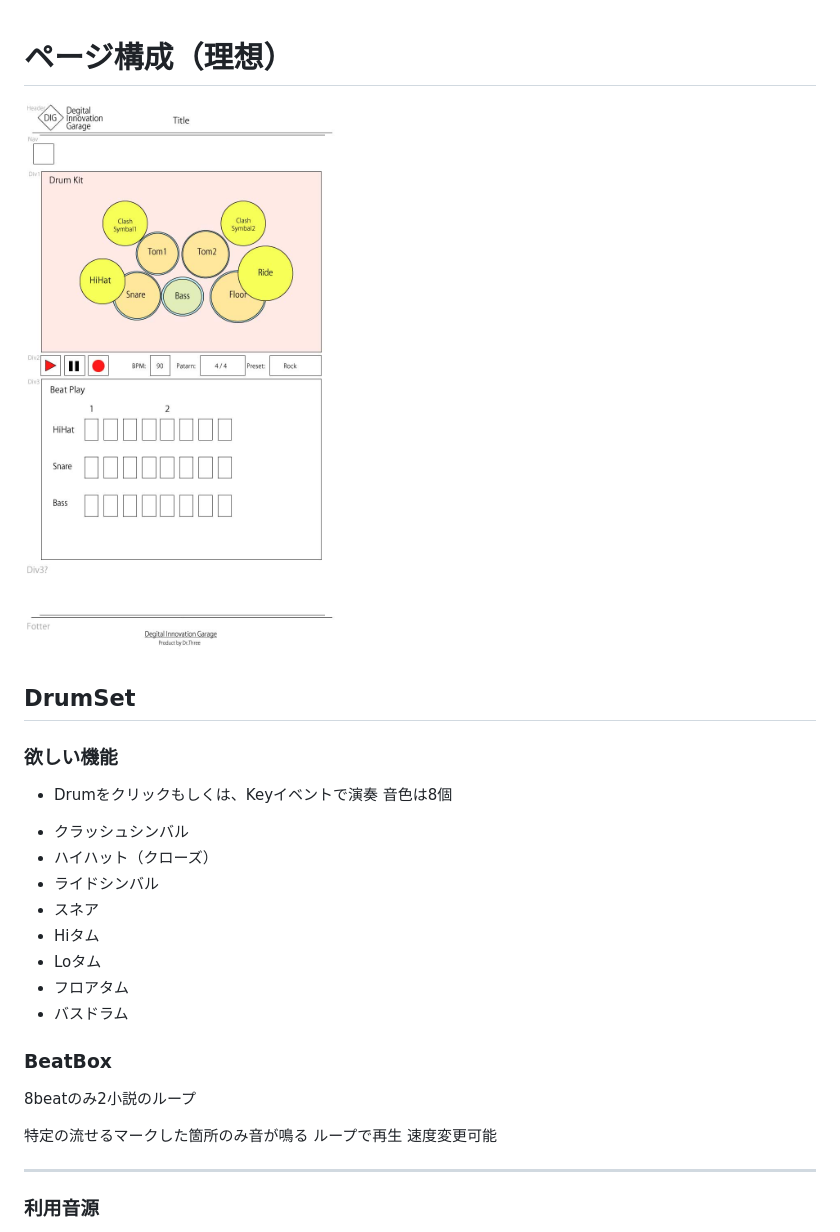
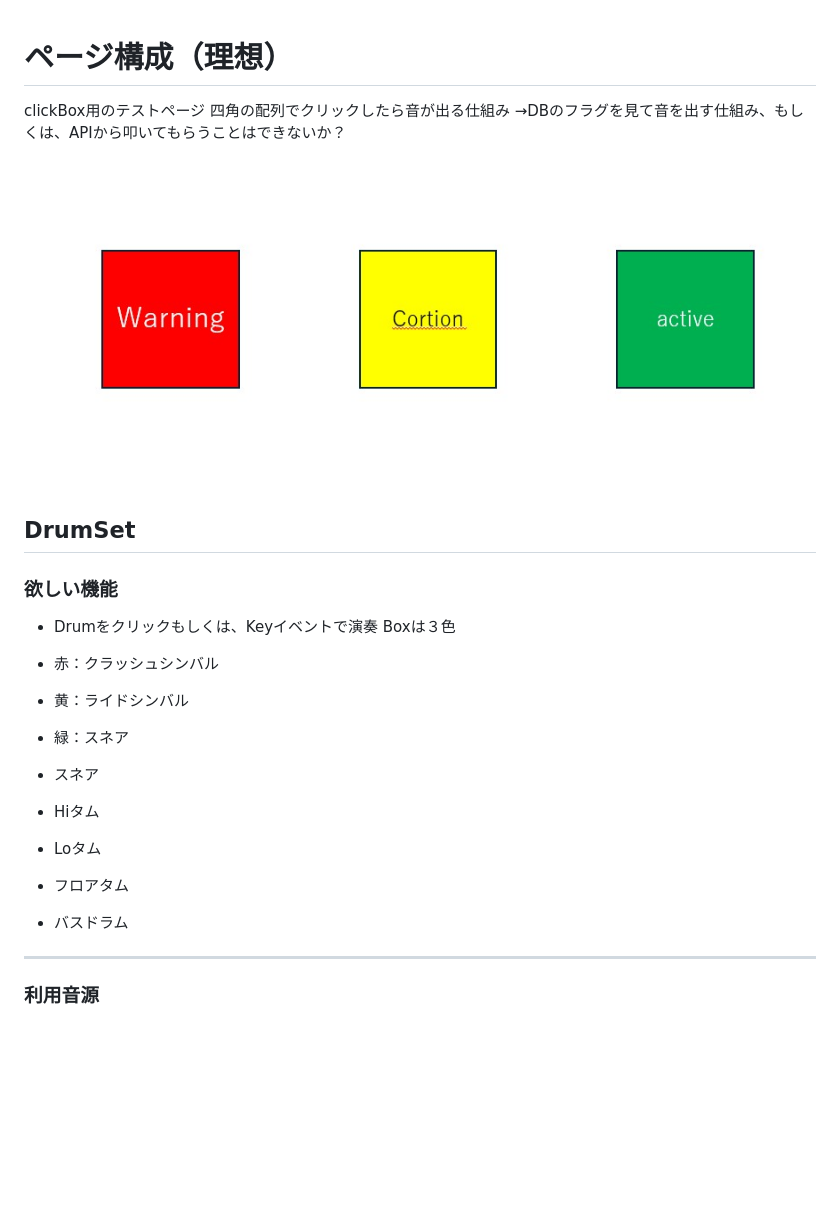
Before and after one commit to MitsuhashiRyodai/webMe.fnd29, a Markdown page: README.md, the part around the change. GitHub-like rendering; pictures changed too: ScreenImage_threeColor.jpg (added); blank space fills up the shorter version.

Commit message:
box用のreadMeの編集

```diff
--- a/README.md
+++ b/README.md
@@ -1,27 +1,25 @@
 # ページ構成（理想）
+clickBox用のテストページ
+四角の配列でクリックしたら音が出る仕組み
+→DBのフラグを見て音を出す仕組み、もしくは、APIから叩いてもらうことはできないか？
 
-![pageLayout](https://github.com/MitsuhashiRyodai/webMe.fnd29/blob/main/pageLayoutDrumSet.jpg "pageLayout")
+![pageLayout](ScreenImage_threeColor.jpg "pageLayout")
 
 ## DrumSet
 
 ### 欲しい機能
 * Drumをクリックもしくは、Keyイベントで演奏
-音色は8個
-+ クラッシュシンバル
-+ ハイハット（クローズ）
-+ ライドシンバル
+Boxは３色
++ 赤：クラッシュシンバル
++ 黄：ライドシンバル
++ 緑：スネア
+
+
 + スネア
 + Hiタム
 + Loタム
 + フロアタム
 + バスドラム
-
-### BeatBox
-8beatのみ2小説のループ
-
-特定の流せるマークした箇所のみ音が鳴る
-ループで再生
-速度変更可能
 
 *****
 
```
